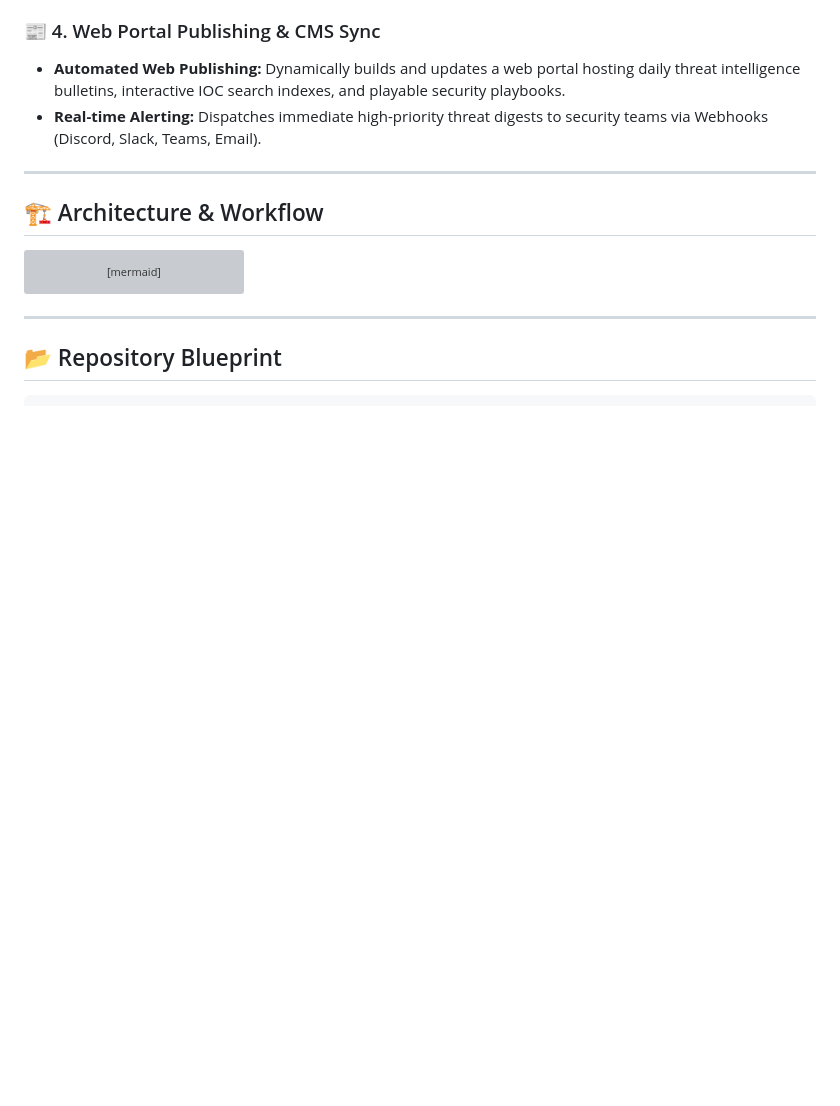
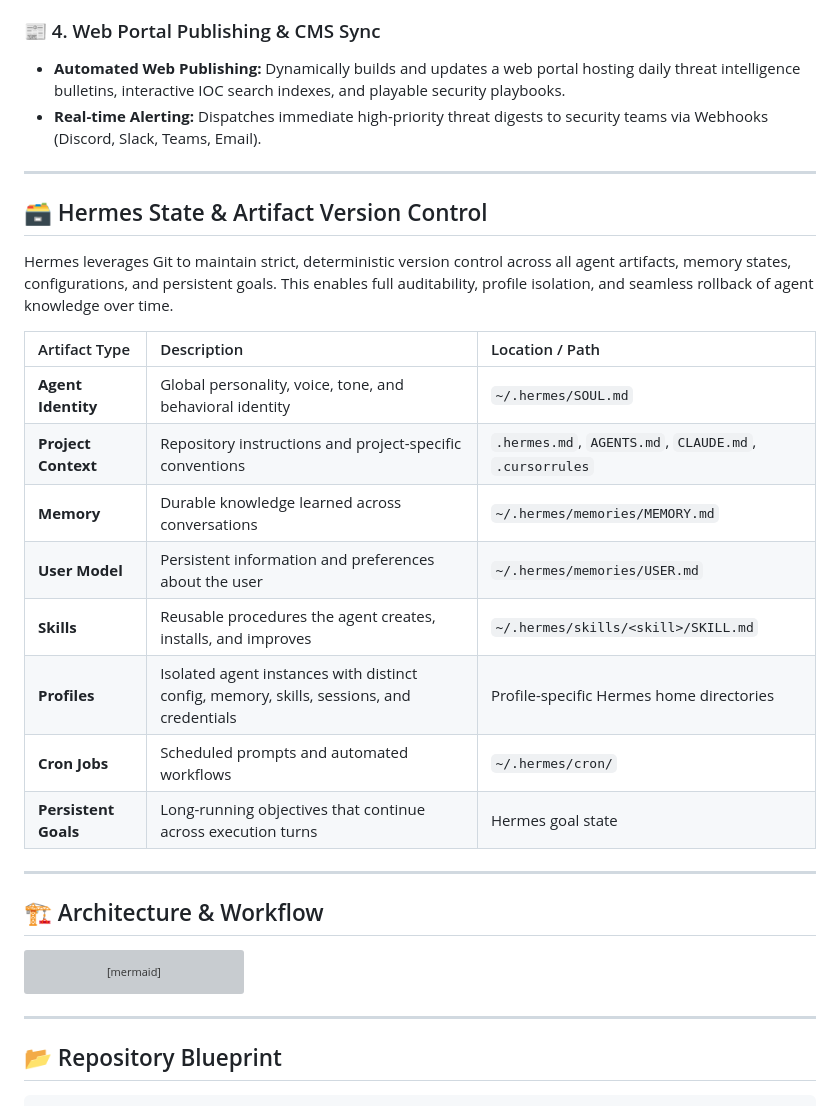
Before and after one commit to mrcoggsworth/threat-intel-agent, a Markdown page: README.md, the part around one of its changes. Rendered like a GitHub page; blank space fills up the shorter version; grey boxes are pictures that could not be loaded.

```diff
--- a/README.md
+++ b/README.md
@@ -27,6 +28,23 @@
 ### 📰 4. Web Portal Publishing & CMS Sync
 * **Automated Web Publishing:** Dynamically builds and updates a web portal hosting daily threat intelligence bulletins, interactive IOC search indexes, and playable security playbooks.
 * **Real-time Alerting:** Dispatches immediate high-priority threat digests to security teams via Webhooks (Discord, Slack, Teams, Email).
+
+---
+
+## 🗃️ Hermes State & Artifact Version Control
+
+Hermes leverages Git to maintain strict, deterministic version control across all agent artifacts, memory states, configurations, and persistent goals. This enables full auditability, profile isolation, and seamless rollback of agent knowledge over time.
+
+| Artifact Type | Description | Location / Path |
+| :--- | :--- | :--- |
+| **Agent Identity** | Global personality, voice, tone, and behavioral identity | `~/.hermes/SOUL.md` |
+| **Project Context** | Repository instructions and project-specific conventions | `.hermes.md`, `AGENTS.md`, `CLAUDE.md`, `.cursorrules` |
+| **Memory** | Durable knowledge learned across conversations | `~/.hermes/memories/MEMORY.md` |
+| **User Model** | Persistent information and preferences about the user | `~/.hermes/memories/USER.md` |
+| **Skills** | Reusable procedures the agent creates, installs, and improves | `~/.hermes/skills/<skill>/SKILL.md` |
+| **Profiles** | Isolated agent instances with distinct config, memory, skills, sessions, and credentials | Profile-specific Hermes home directories |
+| **Cron Jobs** | Scheduled prompts and automated workflows | `~/.hermes/cron/` |
+| **Persistent Goals** | Long-running objectives that continue across execution turns | Hermes goal state |
 
 ---
 
```
Also changed, not shown: other parts of README.md (+13 -8 lines).
